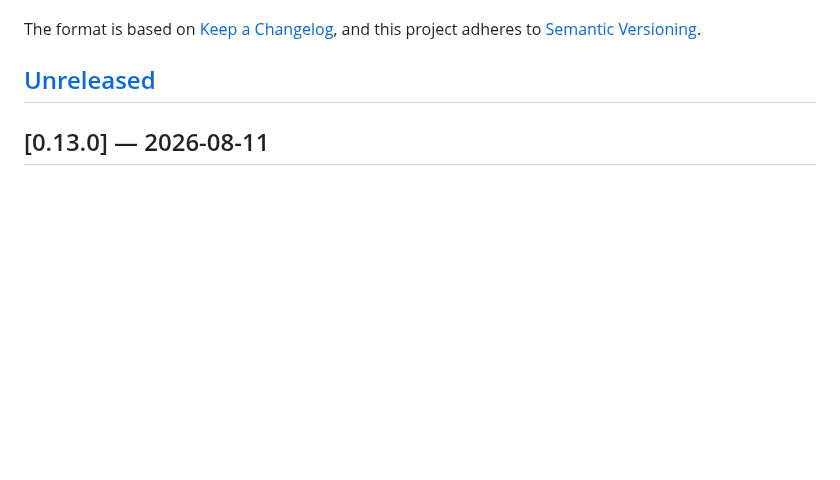
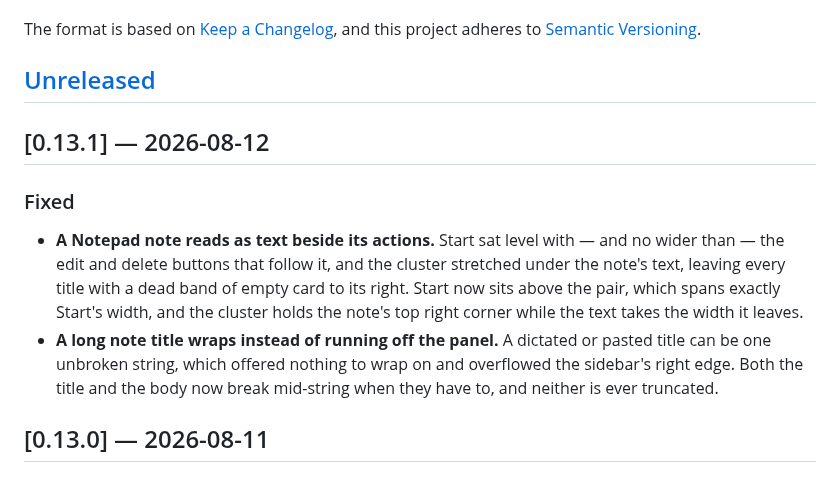
Before and after one commit to oznasi1/agent-flow, a Markdown page: CHANGELOG.md, the part around the change. Drawn GitHub-style; blank space fills up the shorter version.

Commit message:
chore: release 0.13.1
Also reshoots media/notepad.png, which still showed Start level with the edit and
delete buttons, and rewords its alt text to match the cluster's new corner.

Co-Authored-By: Claude Opus 5 (1M context) <noreply@anthropic.com>

```diff
--- a/CHANGELOG.md
+++ b/CHANGELOG.md
@@ -6,6 +6,20 @@ The format is based on [Keep a Changelog](https://keepachangelog.com/en/1.1.0/),
 and this project adheres to [Semantic Versioning](https://semver.org/spec/v2.0.0.html).
 
 ## [Unreleased]
+
+## [0.13.1] — 2026-08-12
+
+### Fixed
+
+- **A Notepad note reads as text beside its actions.** Start sat level with — and no wider
+  than — the edit and delete buttons that follow it, and the cluster stretched under the
+  note's text, leaving every title with a dead band of empty card to its right. Start now
+  sits above the pair, which spans exactly Start's width, and the cluster holds the note's
+  top right corner while the text takes the width it leaves.
+- **A long note title wraps instead of running off the panel.** A dictated or pasted title
+  can be one unbroken string, which offered nothing to wrap on and overflowed the sidebar's
+  right edge. Both the title and the body now break mid-string when they have to, and
+  neither is ever truncated.
 
 ## [0.13.0] — 2026-08-11
 
```
Also changed, not shown: README.md (+1 -1 lines), media/notepad.png, 2 other files.
